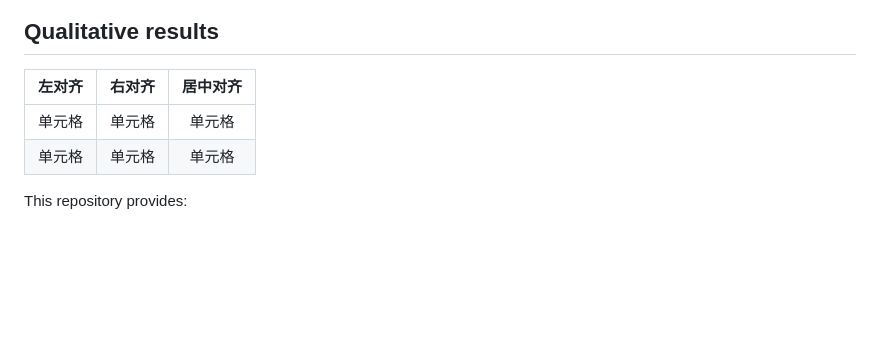
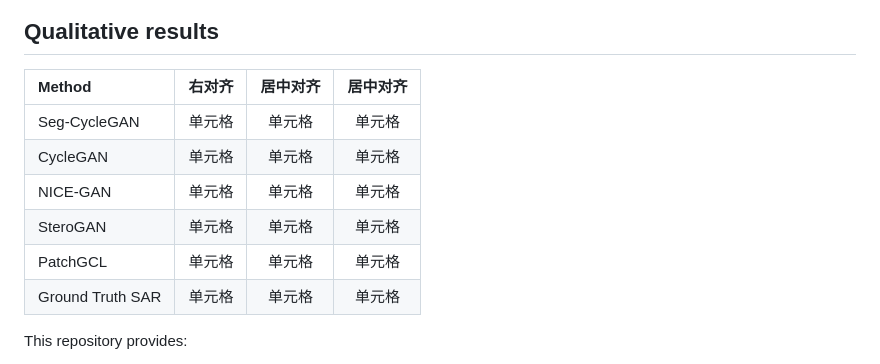
Before and after one commit to NWPU-IVIP/Seg-CycleGAN, a Markdown page: README.md, the part around the change. Rendered like a GitHub page; blank space fills up the shorter version.

```diff
--- a/README.md
+++ b/README.md
@@ -13,10 +13,14 @@ Optical remote sensing and synthetic aperture radar (SAR) remote sensing are cru
 
 ## Qualitative results
 
- 左对齐 | 右对齐 | 居中对齐 |
-| :-----| ----: | :----: |
-| 单元格 | 单元格 | 单元格 |
-| 单元格 | 单元格 | 单元格 |
+ Method | 右对齐 | 居中对齐 |居中对齐 |
+| :-----| ----: | :----: | :----: |
+| Seg-CycleGAN | 单元格 | 单元格 |单元格 |
+| CycleGAN | 单元格 | 单元格 |单元格 |
+| NICE-GAN | 单元格 | 单元格 |单元格 |
+| SteroGAN | 单元格 | 单元格 |单元格 |
+| PatchGCL | 单元格 | 单元格 |单元格 |
+| Ground Truth SAR | 单元格 | 单元格 |单元格 |
 
 This repository provides:
 
```
